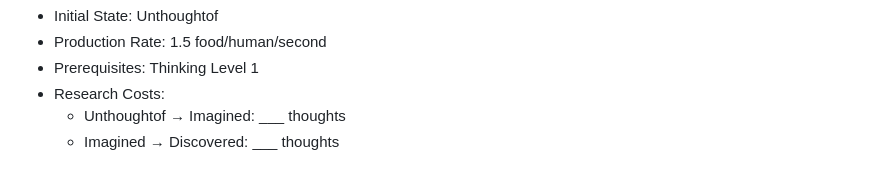
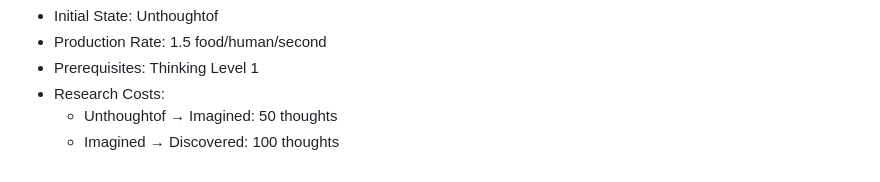
Before and after one commit to gkford/phaser_game, a Markdown page: game_design_spec_v1.md, the part around the change. Drawn GitHub-style.

Commit message:
docs: Update game design spec with specific thought research costs

```diff
--- a/game_design_spec_v1.md
+++ b/game_design_spec_v1.md
@@ -147,5 +147,5 @@ Thoughts Production: +1/human/second
 - Production Rate: 1.5 food/human/second
 - Prerequisites: Thinking Level 1
 - Research Costs:
-  - Unthoughtof → Imagined: ___ thoughts
-  - Imagined → Discovered: ___ thoughts
+  - Unthoughtof → Imagined: 50 thoughts
+  - Imagined → Discovered: 100 thoughts
```
